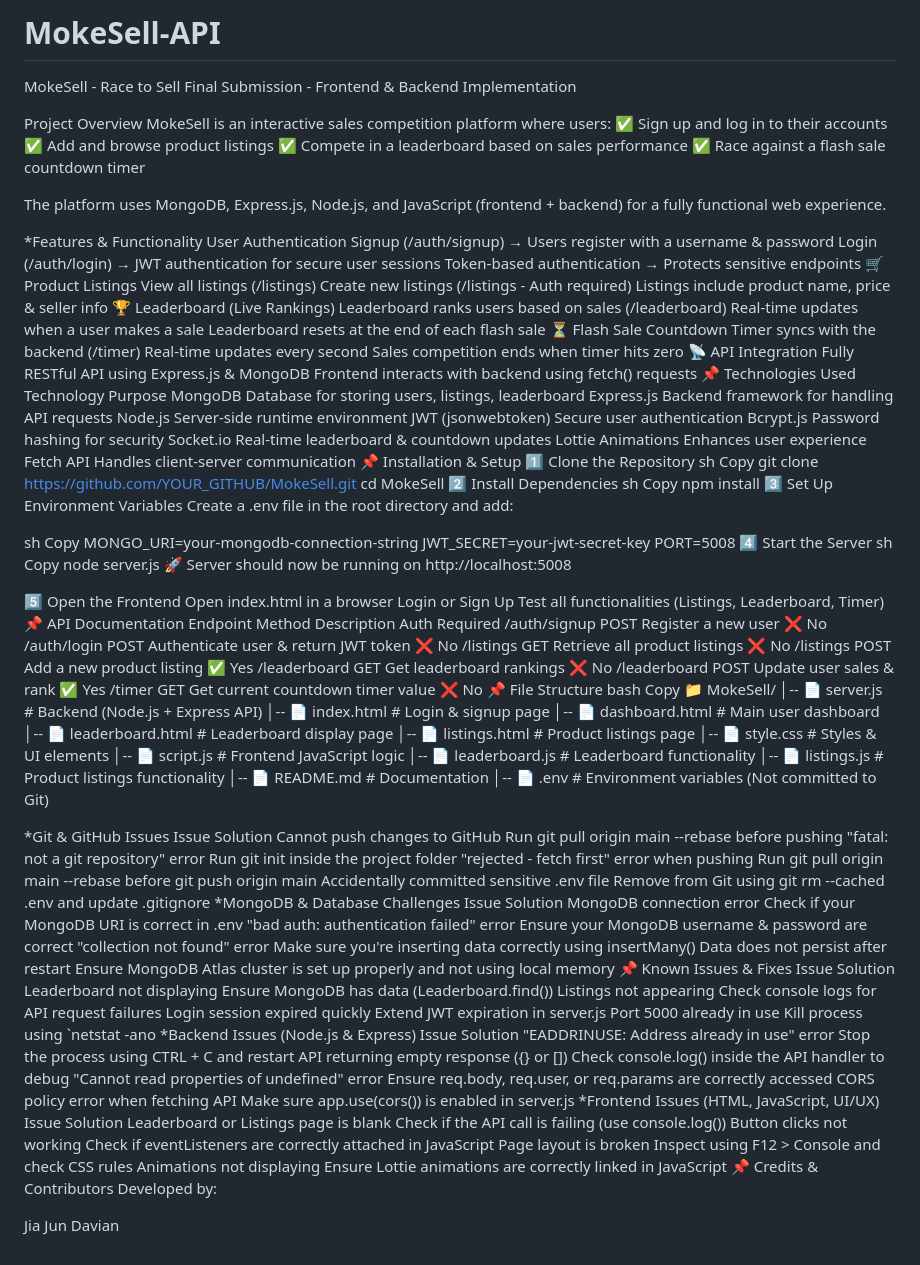
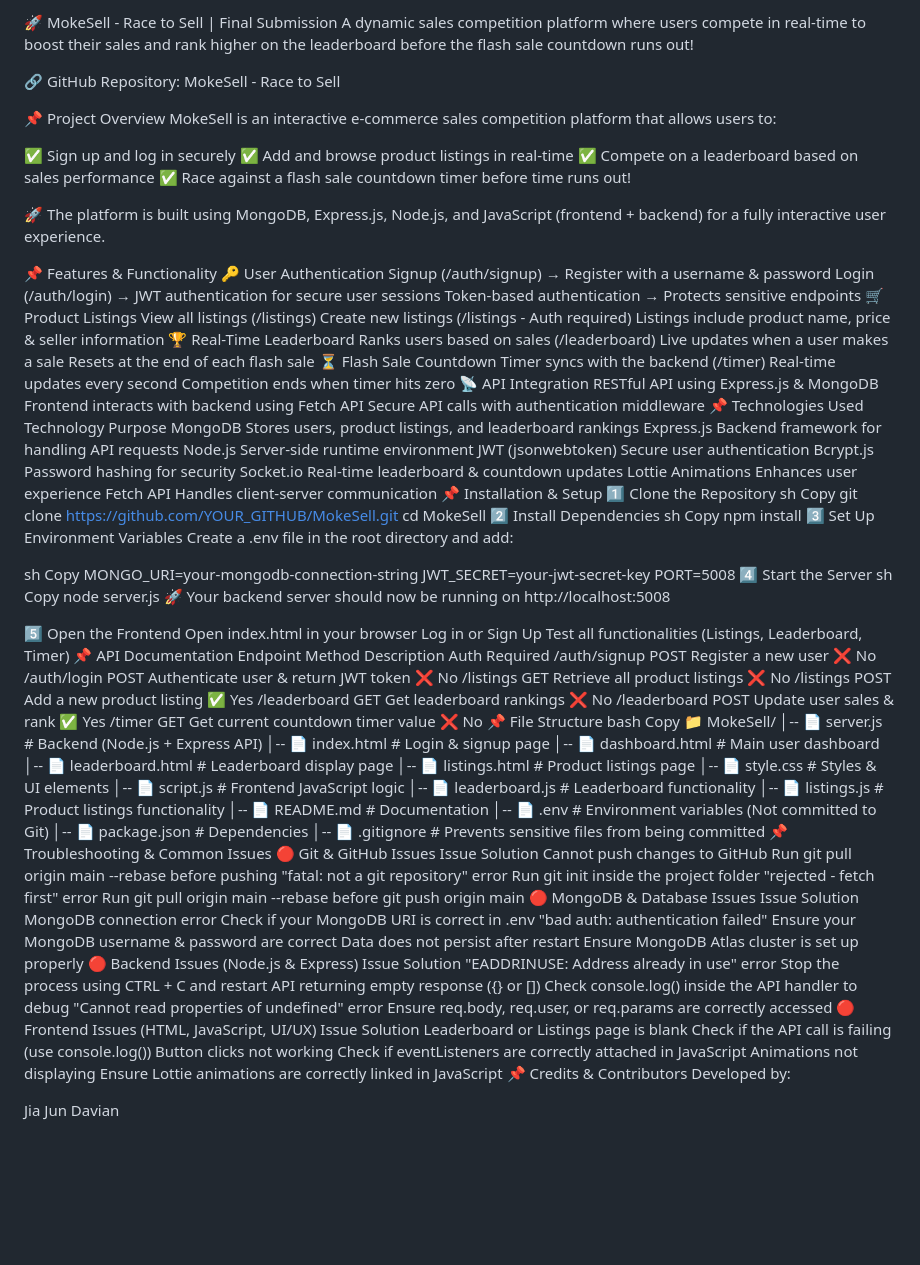
Before and after one commit to doublejlee/MokeSell-API, a Markdown page: README.md, the part around the change. Drawn GitHub-style; blank space fills up the shorter version.

```diff
--- a/README.md
+++ b/README.md
@@ -1,39 +1,42 @@
-# MokeSell-API
-MokeSell - Race to Sell
-Final Submission - Frontend & Backend Implementation
+🚀 MokeSell - Race to Sell | Final Submission
+A dynamic sales competition platform where users compete in real-time to boost their sales and rank higher on the leaderboard before the flash sale countdown runs out!
 
- Project Overview
-MokeSell is an interactive sales competition platform where users:
-✅ Sign up and log in to their accounts
-✅ Add and browse product listings
-✅ Compete in a leaderboard based on sales performance
-✅ Race against a flash sale countdown timer
+🔗 GitHub Repository: MokeSell - Race to Sell
 
-The platform uses MongoDB, Express.js, Node.js, and JavaScript (frontend + backend) for a fully functional web experience.
+📌 Project Overview
+MokeSell is an interactive e-commerce sales competition platform that allows users to:
 
-*Features & Functionality
-User Authentication
-Signup (/auth/signup) → Users register with a username & password
+✅ Sign up and log in securely
+✅ Add and browse product listings in real-time
+✅ Compete on a leaderboard based on sales performance
+✅ Race against a flash sale countdown timer before time runs out!
+
+🚀 The platform is built using MongoDB, Express.js, Node.js, and JavaScript (frontend + backend) for a fully interactive user experience.
+
+📌 Features & Functionality
+🔑 User Authentication
+Signup (/auth/signup) → Register with a username & password
 Login (/auth/login) → JWT authentication for secure user sessions
 Token-based authentication → Protects sensitive endpoints
 🛒 Product Listings
 View all listings (/listings)
 Create new listings (/listings - Auth required)
-Listings include product name, price & seller info
-🏆 Leaderboard (Live Rankings)
-Leaderboard ranks users based on sales (/leaderboard)
-Real-time updates when a user makes a sale
-Leaderboard resets at the end of each flash sale
+Listings include product name, price & seller information
+🏆 Real-Time Leaderboard
+Ranks users based on sales (/leaderboard)
+Live updates when a user makes a sale
+Resets at the end of each flash sale
 ⏳ Flash Sale Countdown
 Timer syncs with the backend (/timer)
 Real-time updates every second
-Sales competition ends when timer hits zero
+Competition ends when timer hits zero
 📡 API Integration
-Fully RESTful API using Express.js & MongoDB
-Frontend interacts with backend using fetch() requests
+RESTful API using Express.js & MongoDB
+Frontend interacts with backend using Fetch API
+Secure API calls with authentication middleware
 📌 Technologies Used
 Technology	Purpose
-MongoDB	Database for storing users, listings, leaderboard
+MongoDB	Stores users, product listings, and leaderboard rankings
 Express.js	Backend framework for handling API requests
 Node.js	Server-side runtime environment
 JWT (jsonwebtoken)	Secure user authentication
@@ -63,11 +66,11 @@ PORT=5008
 sh
 Copy
 node server.js
-🚀 Server should now be running on http://localhost:5008
+🚀 Your backend server should now be running on http://localhost:5008
 
 5️⃣ Open the Frontend
-Open index.html in a browser
-Login or Sign Up
+Open index.html in your browser
+Log in or Sign Up
 Test all functionalities (Listings, Leaderboard, Timer)
 📌 API Documentation
 Endpoint	Method	Description	Auth Required
@@ -93,36 +96,28 @@ Copy
 │-- 📄 listings.js            # Product listings functionality
 │-- 📄 README.md              # Documentation
 │-- 📄 .env                   # Environment variables (Not committed to Git)
-
-*Git & GitHub Issues
+│-- 📄 package.json           # Dependencies
+│-- 📄 .gitignore             # Prevents sensitive files from being committed
+📌 Troubleshooting & Common Issues
+🔴 Git & GitHub Issues
 Issue	Solution
 Cannot push changes to GitHub	Run git pull origin main --rebase before pushing
 "fatal: not a git repository" error	Run git init inside the project folder
-"rejected - fetch first" error when pushing	Run git pull origin main --rebase before git push origin main
-Accidentally committed sensitive .env file	Remove from Git using git rm --cached .env and update .gitignore
-*MongoDB & Database Challenges
+"rejected - fetch first" error	Run git pull origin main --rebase before git push origin main
+🔴 MongoDB & Database Issues
 Issue	Solution
 MongoDB connection error	Check if your MongoDB URI is correct in .env
-"bad auth: authentication failed" error	Ensure your MongoDB username & password are correct
-"collection not found" error	Make sure you're inserting data correctly using insertMany()
-Data does not persist after restart	Ensure MongoDB Atlas cluster is set up properly and not using local memory
-📌 Known Issues & Fixes
-Issue	Solution
-Leaderboard not displaying	Ensure MongoDB has data (Leaderboard.find())
-Listings not appearing	Check console logs for API request failures
-Login session expired quickly	Extend JWT expiration in server.js
-Port 5000 already in use	Kill process using `netstat -ano
-*Backend Issues (Node.js & Express)
+"bad auth: authentication failed"	Ensure your MongoDB username & password are correct
+Data does not persist after restart	Ensure MongoDB Atlas cluster is set up properly
+🔴 Backend Issues (Node.js & Express)
 Issue	Solution
 "EADDRINUSE: Address already in use" error	Stop the process using CTRL + C and restart
 API returning empty response ({} or [])	Check console.log() inside the API handler to debug
 "Cannot read properties of undefined" error	Ensure req.body, req.user, or req.params are correctly accessed
-CORS policy error when fetching API	Make sure app.use(cors()) is enabled in server.js
-*Frontend Issues (HTML, JavaScript, UI/UX)
+🔴 Frontend Issues (HTML, JavaScript, UI/UX)
 Issue	Solution
 Leaderboard or Listings page is blank	Check if the API call is failing (use console.log())
 Button clicks not working	Check if eventListeners are correctly attached in JavaScript
-Page layout is broken	Inspect using F12 > Console and check CSS rules
 Animations not displaying	Ensure Lottie animations are correctly linked in JavaScript
 📌 Credits & Contributors
 Developed by:
```
